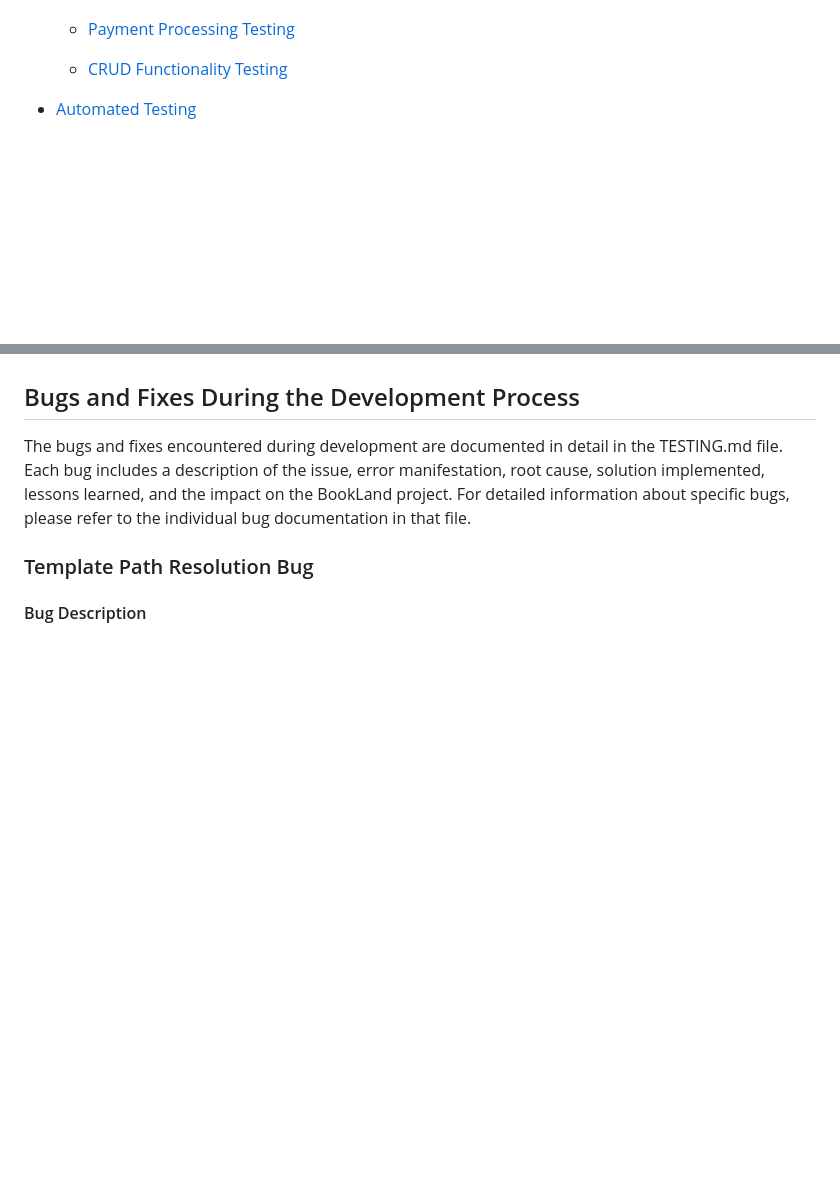
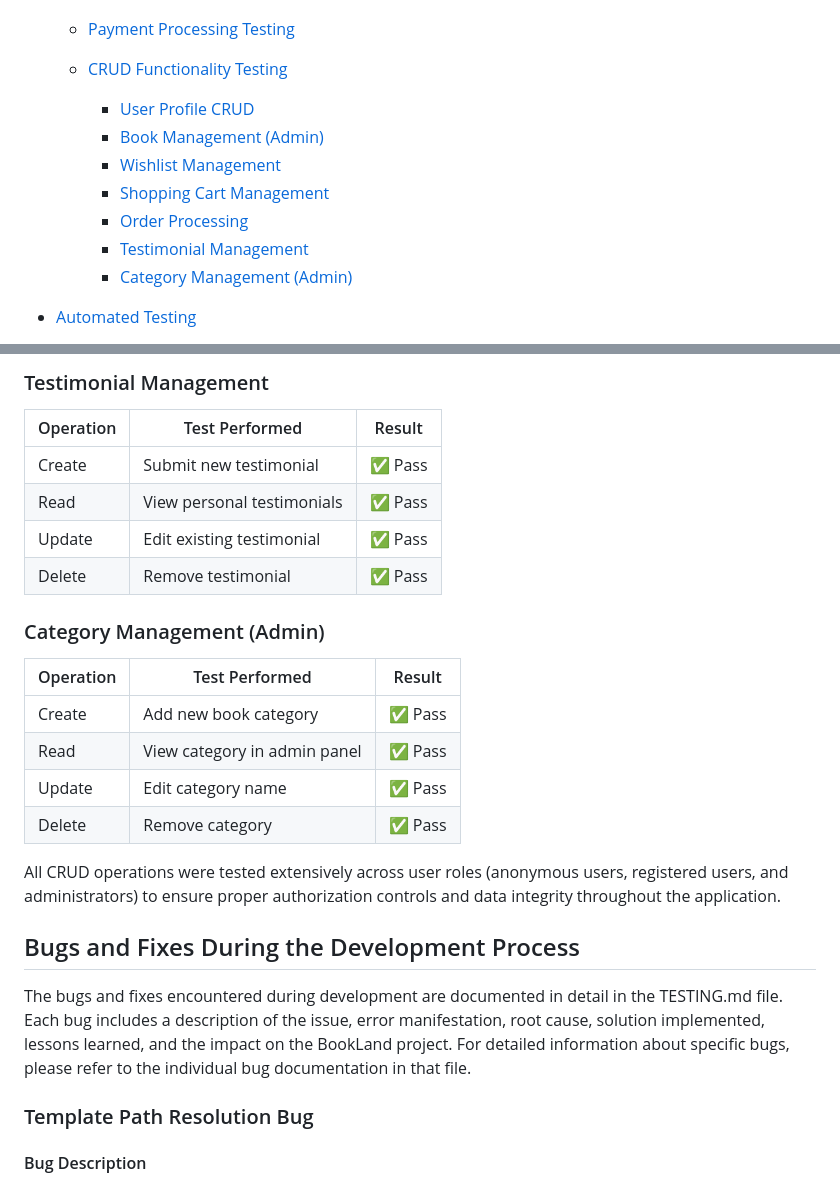
Before and after one commit to onur-CK/BookLand, a Markdown page: TESTING.md, 2 parts joined by grey strips. Rendered like a GitHub page; blank space fills up the shorter version.

```diff
--- a/TESTING.md
+++ b/TESTING.md
@@ -48,6 +48,13 @@
     - [Key Findings and Observations](#key-findings-and-observations)
   - [Payment Processing Testing](#payment-processing-testing)
   - [CRUD Functionality Testing](#crud-functionality-testing)
+    - [User Profile CRUD](#user-profile-crud)
+    - [Book Management (Admin)](#book-management-admin)
+    - [Wishlist Management](#wishlist-management)
+    - [Shopping Cart Management](#shopping-cart-management)
+    - [Order Processing](#order-processing)
+    - [Testimonial Management](#testimonial-management)
+    - [Category Management (Admin)](#category-management-admin)
 
 - [Automated Testing](#automated-testing)
   - [Unit Tests](#unit-tests)
@@ -849,3 +905,22 @@ The payment testing confirmed that BookLand's integration with Stripe provides a
+### Testimonial Management
+
+| Operation | Test Performed | Result |
+|-----------|---------------|--------|
+| Create | Submit new testimonial | ✅ Pass |
+| Read | View personal testimonials | ✅ Pass |
+| Update | Edit existing testimonial | ✅ Pass |
+| Delete | Remove testimonial | ✅ Pass |
+
+### Category Management (Admin)
+
+| Operation | Test Performed | Result |
+|-----------|---------------|--------|
+| Create | Add new book category | ✅ Pass |
+| Read | View category in admin panel | ✅ Pass |
+| Update | Edit category name | ✅ Pass |
+| Delete | Remove category | ✅ Pass |
+
+All CRUD operations were tested extensively across user roles (anonymous users, registered users, and administrators) to ensure proper authorization controls and data integrity throughout the application.
 
 
 
```
Also changed, not shown: other parts of TESTING.md (+51 -2 lines).
